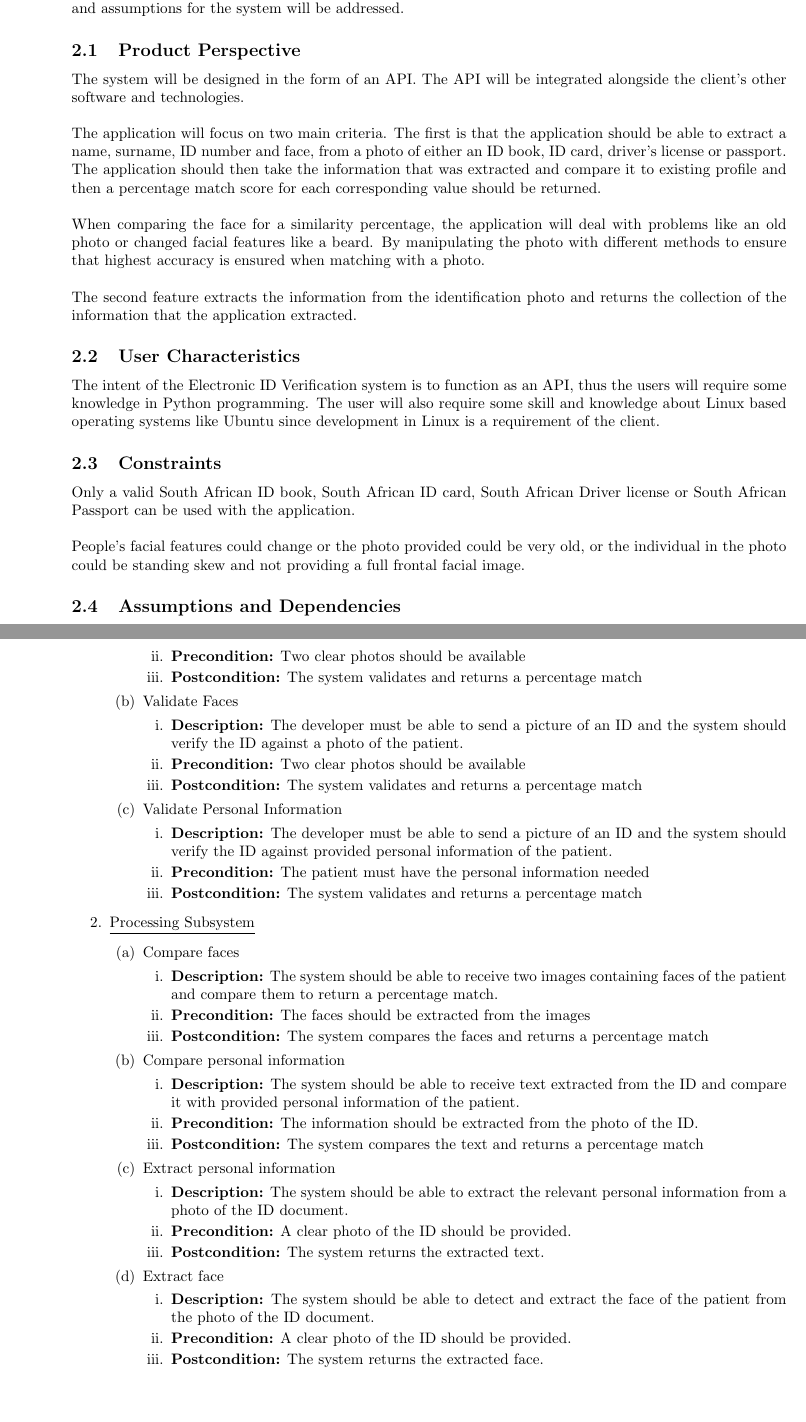
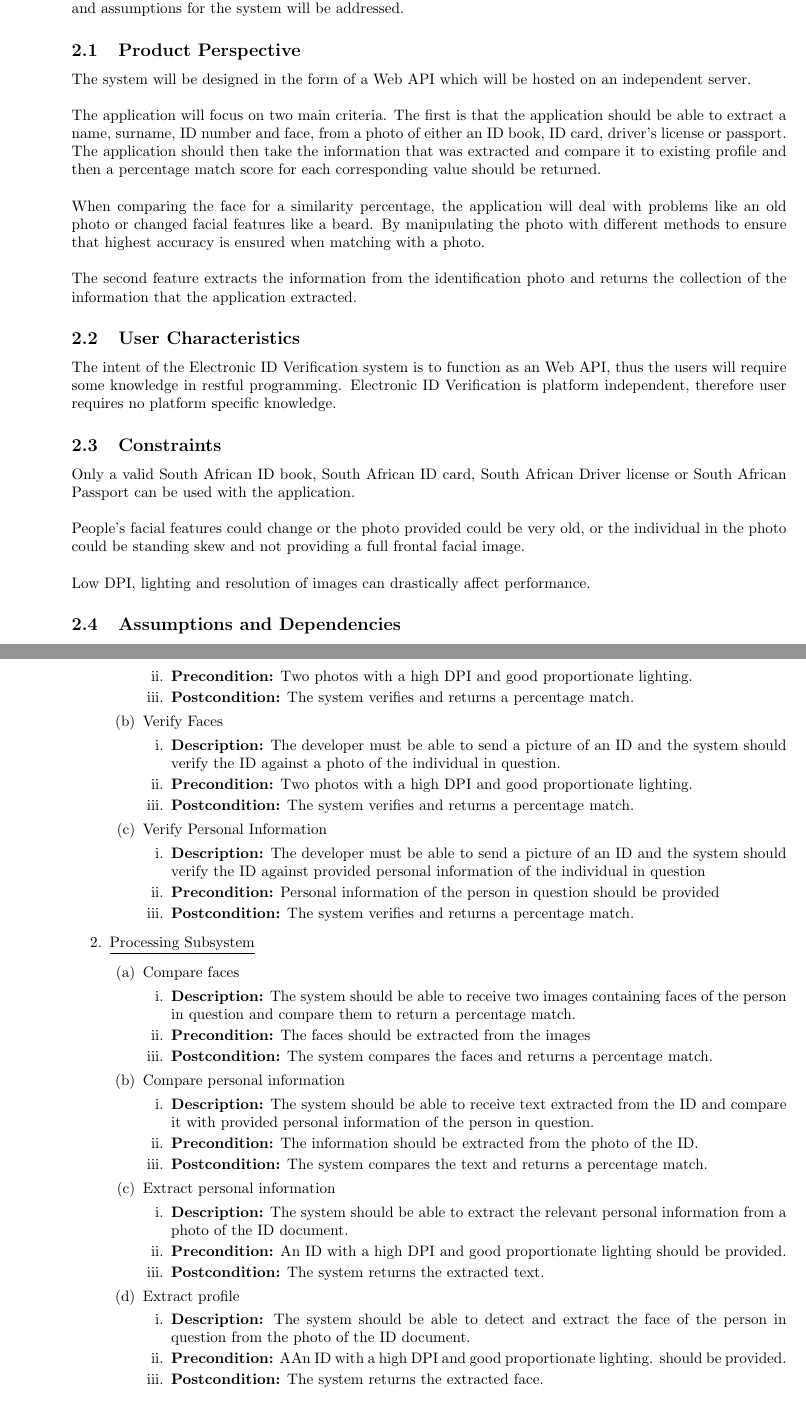
Before and after one commit to javaTheHutts/Java-the-Hutts, a LaTeX document (documentation/system-requirements/srs.tex): two parts of pages 4 and 7 of 8, joined at a grey line, cut so that both start at the same text. Compiled offline with pdfLaTeX.

Commit message:
Update SRS document

```diff
--- a/documentation/system-requirements/srs.tex
+++ b/documentation/system-requirements/srs.tex
@@ -88,7 +88,7 @@
 		This chapter aims to give an overview of the entire \project system. The system will be contextualised in order to demonstrate the basic functionality of the system as well as demonstrate how the system interacts with other systems. It will also describe the levels, or types, of users that will utilise the system and describe the functionality that is available to said user. At the end of this chapter, the constraints and assumptions for the system will be addressed.
 
 		\subsection{Product Perspective}\label{subsec:overall-product-perspective}
-		The system will be designed in the form of an API. The API will be integrated alongside the client's other software and technologies.\\
+		The system will be designed in the form of a Web API which will be hosted on an independent server.\\
 
 		 \noindent The application will focus on two main criteria. The first is that the application should be able to extract a name, surname, ID number and face, from a photo of either an ID book, ID card, driver's license or passport. The application should then take the information that was extracted and compare it to existing profile and then a percentage match score for each corresponding value should be returned.\\
 
@@ -97,12 +97,14 @@
 		  \noindent The second feature extracts the information from the identification photo and returns the collection of the information that the application extracted.
 
 		\subsection{User Characteristics}\label{subsec:overall-user-characteristics}
-		    The intent of the \project system is to function as an API, thus the users will require some knowledge in Python programming. The user will also require some skill and knowledge about Linux based operating systems like Ubuntu since development in Linux is a requirement of the client.
+		    The intent of the \project system is to function as an Web API, thus the users will require some knowledge in restful programming. \project is platform independent, therefore user requires no platform specific knowledge.
 
 		\subsection{Constraints}\label{subsec:overall-constraints}
 			Only a valid South African ID book, South African ID card, South African Driver license or South African Passport can be used with the application.\\
 
-			\noindent People's facial features could change or the photo provided could be very old, or the individual in the photo could be standing skew and not providing a full frontal facial image.
+			\noindent People's facial features could change or the photo provided could be very old, or the individual in the photo could be standing skew and not providing a full frontal facial image.\\
+
+			\noindent Low DPI, lighting and resolution of images can drastically    affect performance.
 
 		\subsection{Assumptions and Dependencies}\label{subsec:overall-asusmptions-and-dependencies}
 		\begin{itemize}
@@ -165,43 +166,44 @@
-					\item \textbf{Precondition:} Two clear photos should be available
-					\item \textbf{Postcondition:} The system validates and returns a percentage match
+					\item \textbf{Description:} The developer must be able to send a picture of an ID and the system should verify the ID against a photo of the individual in question. The personal information of the individual should also be verified.
+					\item \textbf{Precondition:} Two photos with a high DPI and good proportionate lighting.
+					\item \textbf{Postcondition:} The system verifies and returns a percentage match.
 				\end{enumerate}
-				\item Validate Faces
+				\item Verify Faces
 				\begin{enumerate}
-					\item \textbf{Description:} The developer must be able to send a picture of an ID and the system should verify the ID against a photo of the patient.
-					\item \textbf{Precondition:} Two clear photos should be available
-					\item \textbf{Postcondition:} The system validates and returns a percentage match
+					\item \textbf{Description:} The developer must be able to send a picture of an ID and the system should verify the ID against a photo of the individual in question.
+					\item \textbf{Precondition:} Two photos with a high DPI and good proportionate lighting.
+					\item \textbf{Postcondition:} The system verifies and returns a percentage match.
 				\end{enumerate}
-				\item Validate Personal Information
+				\item Verify Personal Information
 				\begin{enumerate}
-					\item \textbf{Description:} The developer must be able to send a picture of an ID and the system should verify the ID against provided personal information of the patient.
-					\item \textbf{Precondition:} The patient must have the personal information needed
-					\item \textbf{Postcondition:} The system validates and returns a percentage match
+					\item \textbf{Description:} The developer must be able to send a picture of an ID and the system should verify the ID against provided personal information of the individual in question
+					\item \textbf{Precondition:} Personal information of the person in question should be provided
+					\item \textbf{Postcondition:} The system verifies and returns a percentage match.
 				\end{enumerate}
 			\end{enumerate}
 			\item \underline{Processing Subsystem}
 			\begin{enumerate}
 				\item Compare faces
 				\begin{enumerate}
-					\item \textbf{Description:} The system should be able to receive two images containing faces of the patient and compare them to return a percentage match.
+					\item \textbf{Description:} The system should be able to receive two images containing faces of the person in question and compare them to return a percentage match.
 					\item \textbf{Precondition:} The faces should be extracted from the images
-					\item \textbf{Postcondition:} The system compares the faces and returns a percentage match
+					\item \textbf{Postcondition:} The system compares the faces and returns a percentage match.
 				\end{enumerate}
 				\item Compare personal information
 				\begin{enumerate}
-					\item \textbf{Description:} The system should be able to receive text extracted from the ID and compare it with provided personal information of the patient.
+					\item \textbf{Description:} The system should be able to receive text extracted from the ID and compare it with provided personal information of the person in question.
 					\item \textbf{Precondition:} The information should be extracted from the photo of the ID.
-					\item \textbf{Postcondition:} The system compares the text and returns a percentage match
+					\item \textbf{Postcondition:} The system compares the text and returns a percentage match.
 				\end{enumerate}
 				\item Extract personal information
 				\begin{enumerate}
 					\item \textbf{Description:} The system should be able to extract the relevant personal information from a photo of the ID document.
-					\item \textbf{Precondition:} A clear photo of the ID should be provided.
+					\item \textbf{Precondition:} An ID with a high DPI and good proportionate lighting should be provided.
 					\item \textbf{Postcondition:} The system returns the extracted text.
 				\end{enumerate}
-				\item Extract face
+				\item Extract profile
 				\begin{enumerate}
-					\item \textbf{Description:} The system should be able to detect and extract the face of the patient from the photo of the ID document.
-					\item \textbf{Precondition:} A clear photo of the ID should be provided.
+					\item \textbf{Description:} The system should be able to detect and extract the face of the person in question from the photo of the ID document.
+					\item \textbf{Precondition:} AAn ID with a high DPI and good proportionate lighting. should be provided.
 					\item \textbf{Postcondition:} The system returns the extracted face.
 				\end{enumerate}
 			\end{enumerate}
```
Also changed, not shown: documentation/system-requirements/srs.pdf, documentation/system-requirements/srs.tex (13 more changed lines).
